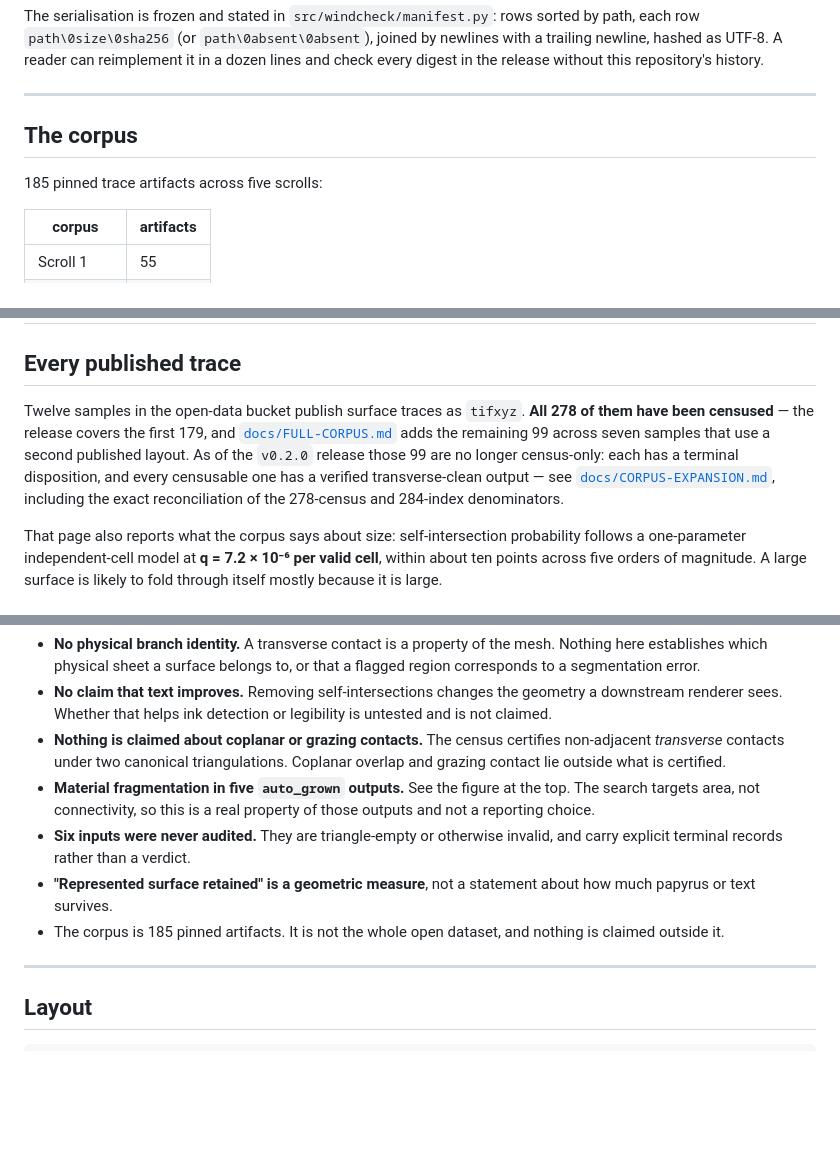
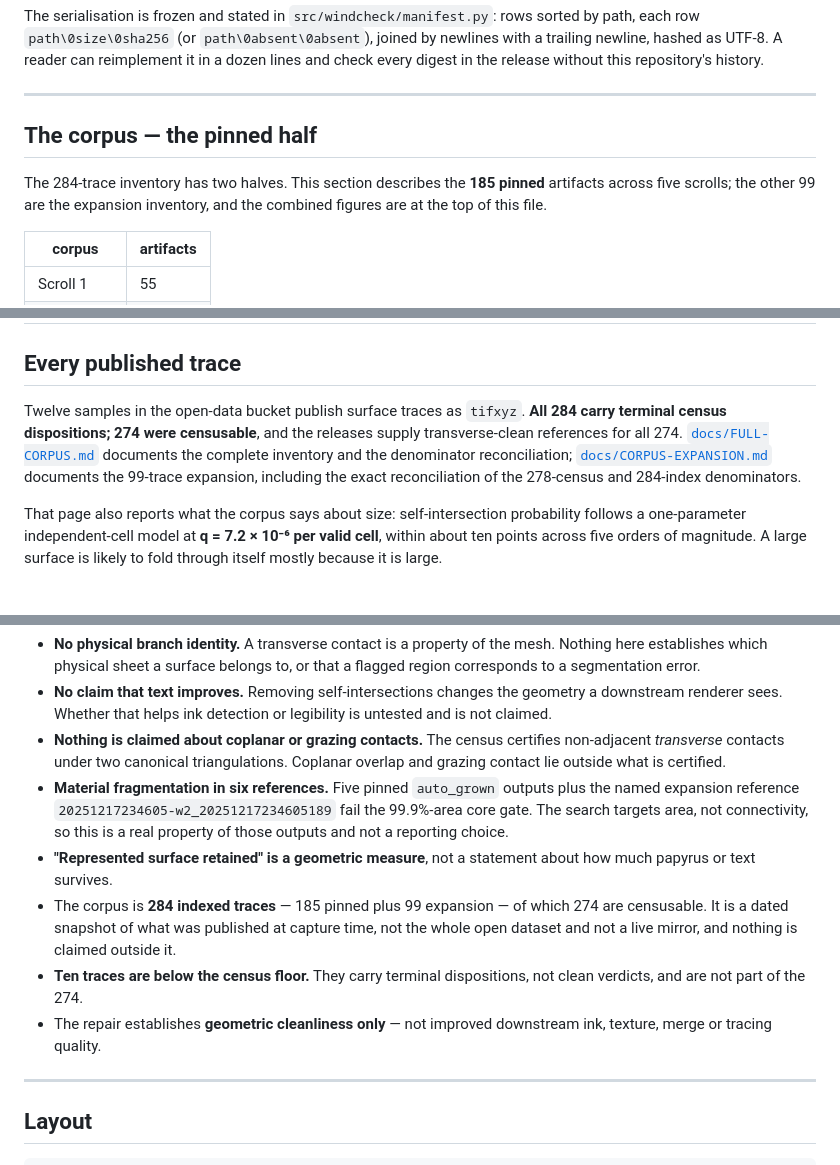
Before and after one commit to joe-carr-data/windcheck, a Markdown page: README.md, 3 parts joined by grey strips. Drawn GitHub-style; blank space fills up the shorter version.

```diff
--- a/README.md
+++ b/README.md
@@ -204,9 +268,12 @@ this repository's history.
 
 ---
 
-## The corpus
+## The corpus — the pinned half
 
-185 pinned trace artifacts across five scrolls:
+The 284-trace inventory has two halves. This section describes the
+**185 pinned** artifacts across five scrolls; the other 99 are the
+expansion inventory, and the combined figures are at the top of this
+file.
 
 | corpus | artifacts |
 |---|---|
@@ -240,12 +307,12 @@ is **0.994566**, recomputed from per-segment areas.
 ## Every published trace
 
 Twelve samples in the open-data bucket publish surface traces as `tifxyz`.
-**All 278 of them have been censused** — the release covers the first 179,
-and [`docs/FULL-CORPUS.md`](docs/FULL-CORPUS.md) adds the remaining 99
-across seven samples that use a second published layout. As of the
-`v0.2.0` release those 99 are no longer census-only: each has a terminal
-disposition, and every censusable one has a verified transverse-clean
-output — see [`docs/CORPUS-EXPANSION.md`](docs/CORPUS-EXPANSION.md),
+**All 284 carry terminal census dispositions; 274 were censusable**, and the
+releases supply transverse-clean references for all 274.
+[`docs/FULL-CORPUS.md`](docs/FULL-CORPUS.md) documents the complete
+inventory and the denominator reconciliation;
+[`docs/CORPUS-EXPANSION.md`](docs/CORPUS-EXPANSION.md) documents the
+99-trace expansion,
 including the exact reconciliation of the 278-census and 284-index
 denominators.
 
@@ -347,15 +414,21 @@ died.
   certifies non-adjacent *transverse* contacts under two canonical
   triangulations. Coplanar overlap and grazing contact lie outside what is
   certified.
-- **Material fragmentation in five `auto_grown` outputs.** See the figure at the
-  top. The search targets area, not connectivity, so this is a real
-  property of those outputs and not a reporting choice.
-- **Six inputs were never audited.** They are triangle-empty or otherwise
-  invalid, and carry explicit terminal records rather than a verdict.
+- **Material fragmentation in six references.** Five pinned `auto_grown`
+  outputs plus the named expansion reference
+  `20251217234605-w2_20251217234605189` fail the 99.9%-area core gate. The
+  search targets area, not connectivity, so this is a real property of
+  those outputs and not a reporting choice.
 - **"Represented surface retained" is a geometric measure**, not a statement
   about how much papyrus or text survives.
-- The corpus is 185 pinned artifacts. It is not the whole open dataset, and
-  nothing is claimed outside it.
+- The corpus is **284 indexed traces** — 185 pinned plus 99 expansion —
+  of which 274 are censusable. It is a dated snapshot of what was
+  published at capture time, not the whole open dataset and not a live
+  mirror, and nothing is claimed outside it.
+- **Ten traces are below the census floor.** They carry terminal
+  dispositions, not clean verdicts, and are not part of the 274.
+- The repair establishes **geometric cleanliness only** — not improved
+  downstream ink, texture, merge or tracing quality.
 
 ---
 
```
Also changed, not shown: other parts of README.md (+90 -25 lines).
